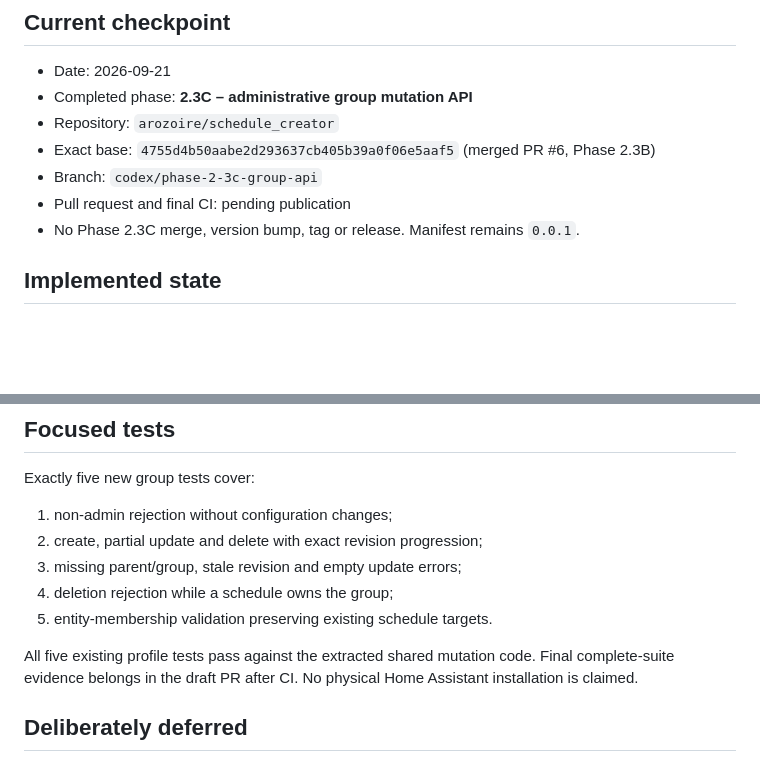
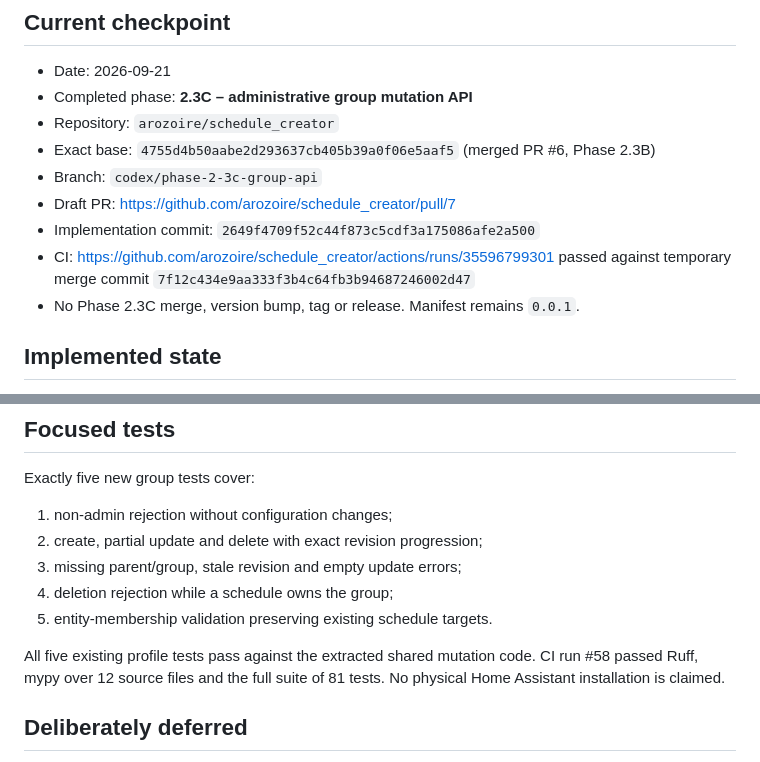
Before and after one commit to arozoire/schedule_creator, a Markdown page: docs/ai-handoff.md, 2 parts joined by grey strips. Drawn GitHub-style; blank space fills up the shorter version.

Commit message:
docs: record phase 2.3C CI evidence

```diff
--- a/docs/ai-handoff.md
+++ b/docs/ai-handoff.md
@@ -8,7 +8,11 @@
 - Exact base: `4755d4b50aabe2d293637cb405b39a0f06e5aaf5`
   (merged PR #6, Phase 2.3B)
 - Branch: `codex/phase-2-3c-group-api`
-- Pull request and final CI: pending publication
+- Draft PR: https://github.com/arozoire/schedule_creator/pull/7
+- Implementation commit: `2649f4709f52c44f873c5cdf3a175086afe2a500`
+- CI: https://github.com/arozoire/schedule_creator/actions/runs/35596799301
+  passed against temporary merge commit
+  `7f12c434e9aa333f3b4c64fb3b94687246002d47`
 - No Phase 2.3C merge, version bump, tag or release. Manifest remains `0.0.1`.
 
 ## Implemented state
@@ -60,8 +64,8 @@ Exactly five new group tests cover:
 5. entity-membership validation preserving existing schedule targets.
 
 All five existing profile tests pass against the extracted shared mutation code.
-Final complete-suite evidence belongs in the draft PR after CI. No physical Home
-Assistant installation is claimed.
+CI run #58 passed Ruff, mypy over 12 source files and the full suite of 81 tests.
+No physical Home Assistant installation is claimed.
 
 ## Deliberately deferred
 
```
